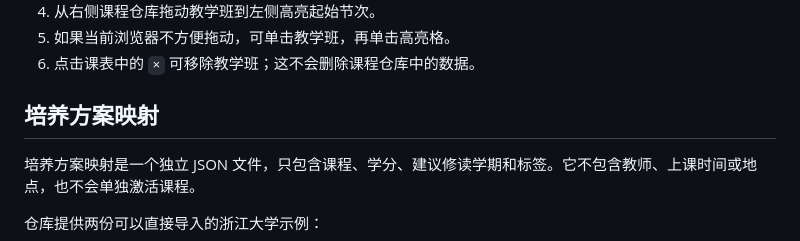
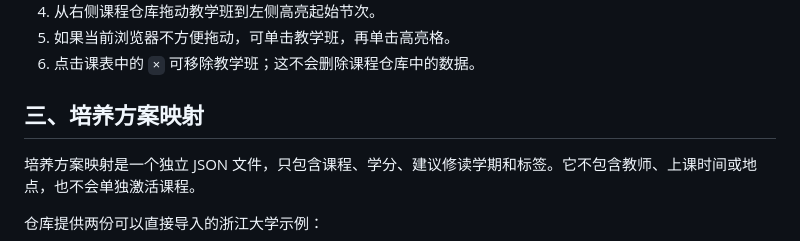
Before and after one commit to Nanoarcheaum/zju_coursecraft, a Markdown page: README.md, the part around the change. GitHub-like rendering.

```diff
--- a/README.md
+++ b/README.md
@@ -76,7 +76,7 @@
 5. 如果当前浏览器不方便拖动，可单击教学班，再单击高亮格。
 6. 点击课表中的 `×` 可移除教学班；这不会删除课程仓库中的数据。
 
-## 培养方案映射
+## 三、培养方案映射
 
 培养方案映射是一个独立 JSON 文件，只包含课程、学分、建议修读学期和标签。它不包含教师、上课时间或地点，也不会单独激活课程。
 
```
